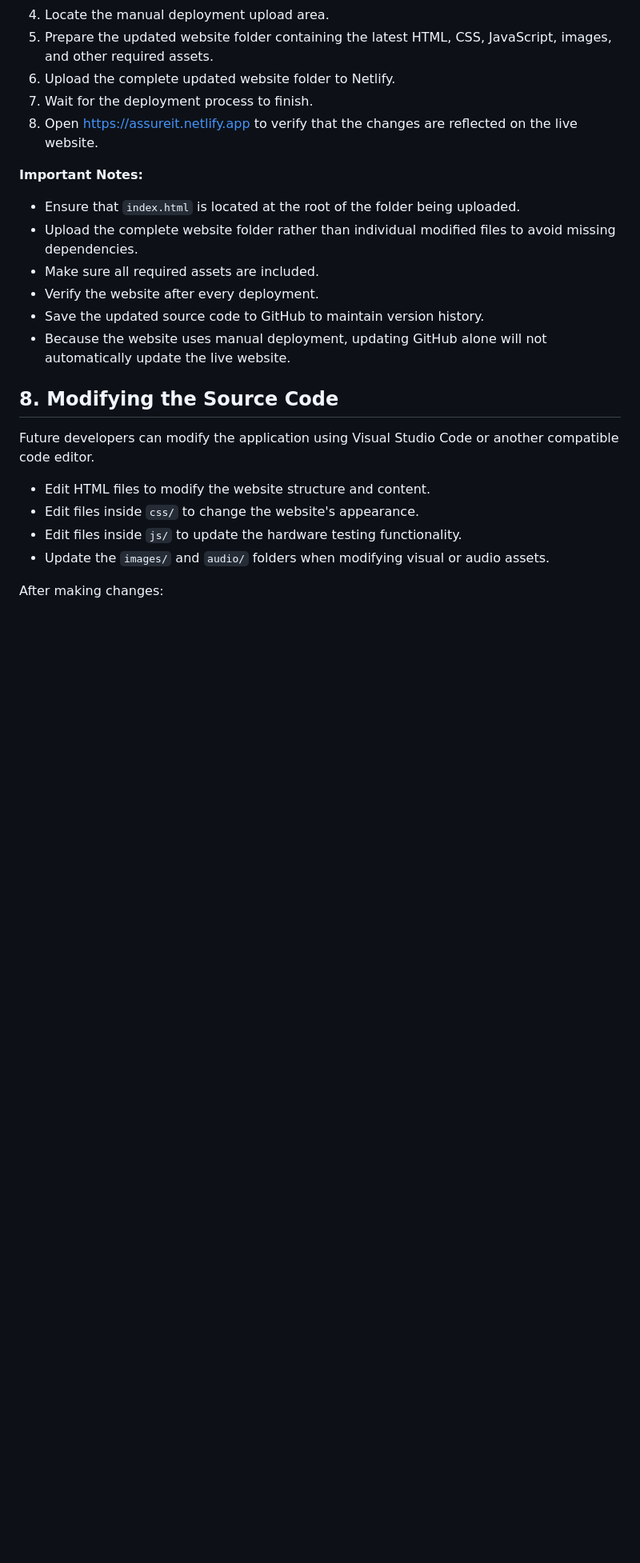
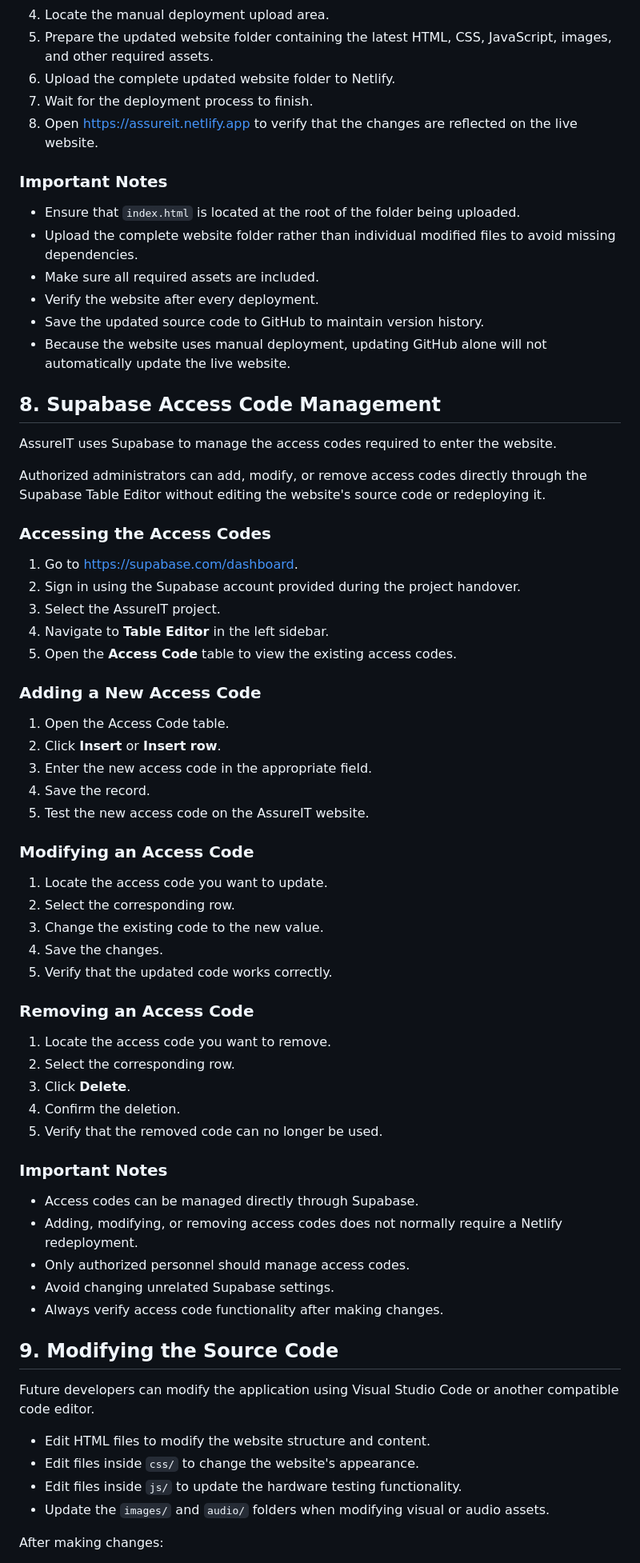
Before and after one commit to Rin1803/AssureIT, a Markdown page: README.md, the part around one of its changes. Shown at 80% size. Drawn GitHub-style; blank space fills up the shorter version.

Commit message:
Enhance README with Supabase management details
Updated README to include details on Supabase access code management and deployment instructions.

```diff
--- a/README.md
+++ b/README.md
@@ -78,7 +80,7 @@ AssureIT is currently deployed through Netlify Drop. Future developers can updat
 7. Wait for the deployment process to finish.
 8. Open https://assureit.netlify.app to verify that the changes are reflected on the live website.
 
-**Important Notes:**
+### Important Notes
 
 - Ensure that `index.html` is located at the root of the folder being uploaded.
 - Upload the complete website folder rather than individual modified files to avoid missing dependencies.
@@ -87,7 +89,52 @@ AssureIT is currently deployed through Netlify Drop. Future developers can updat
 - Save the updated source code to GitHub to maintain version history.
 - Because the website uses manual deployment, updating GitHub alone will not automatically update the live website.
 
-## 8. Modifying the Source Code
+## 8. Supabase Access Code Management
+
+AssureIT uses Supabase to manage the access codes required to enter the website.
+
+Authorized administrators can add, modify, or remove access codes directly through the Supabase Table Editor without editing the website's source code or redeploying it.
+
+### Accessing the Access Codes
+
+1. Go to https://supabase.com/dashboard.
+2. Sign in using the Supabase account provided during the project handover.
+3. Select the AssureIT project.
+4. Navigate to **Table Editor** in the left sidebar.
+5. Open the **Access Code** table to view the existing access codes.
+
+### Adding a New Access Code
+
+1. Open the Access Code table.
+2. Click **Insert** or **Insert row**.
+3. Enter the new access code in the appropriate field.
+4. Save the record.
+5. Test the new access code on the AssureIT website.
+
+### Modifying an Access Code
+
+1. Locate the access code you want to update.
+2. Select the corresponding row.
+3. Change the existing code to the new value.
+4. Save the changes.
+5. Verify that the updated code works correctly.
+
+### Removing an Access Code
+
+1. Locate the access code you want to remove.
+2. Select the corresponding row.
+3. Click **Delete**.
+4. Confirm the deletion.
+5. Verify that the removed code can no longer be used.
+
+### Important Notes
+
+- Access codes can be managed directly through Supabase.
+- Adding, modifying, or removing access codes does not normally require a Netlify redeployment.
+- Only authorized personnel should manage access codes.
+- Avoid changing unrelated Supabase settings.
+- Always verify access code functionality after making changes.
+## 9. Modifying the Source Code
 
 Future developers can modify the application using Visual Studio Code or another compatible code editor.
 
```
Also changed, not shown: other parts of README.md (+38 -7 lines).
